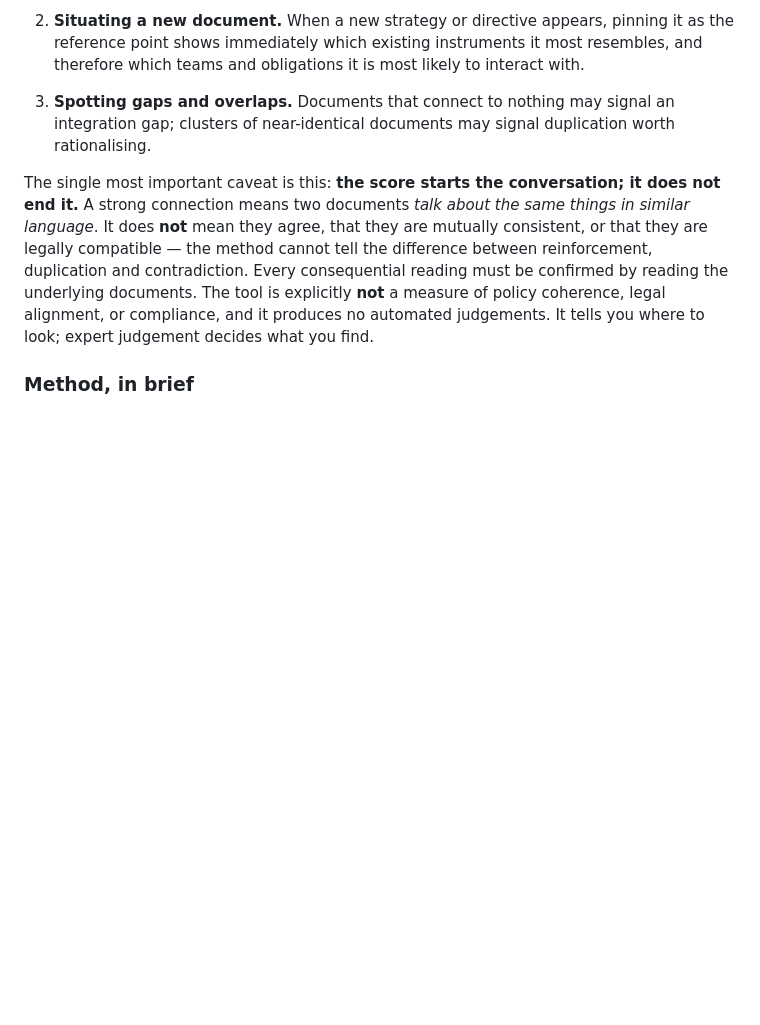
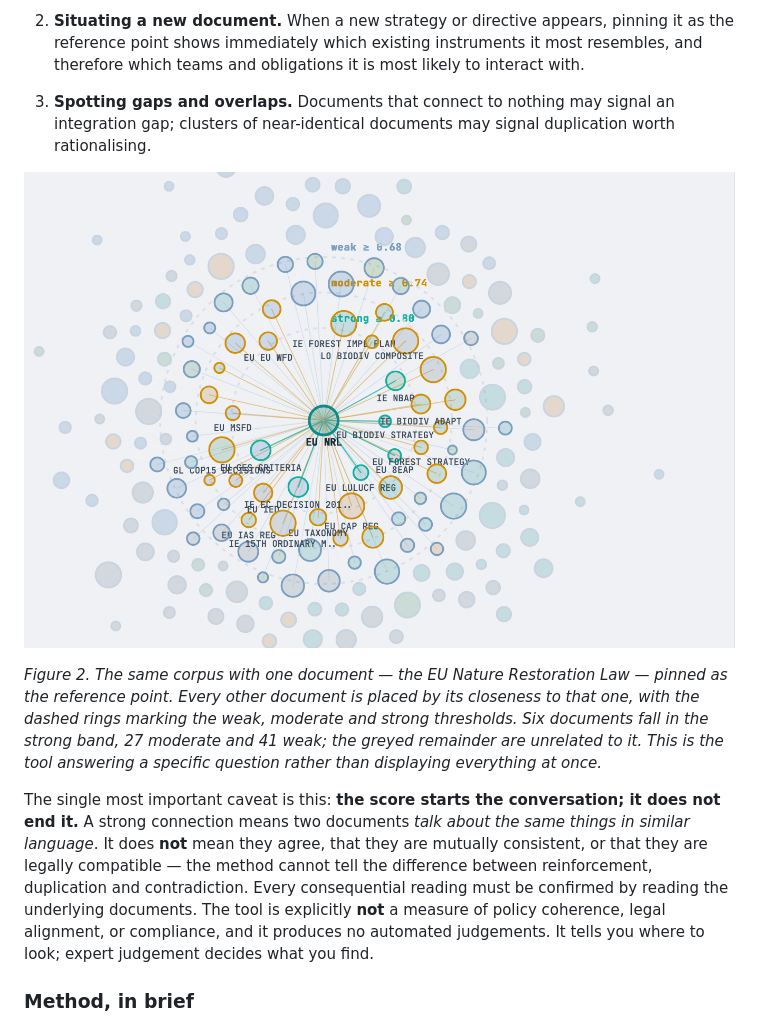
Before and after one commit to barryjohnston737/policy-kg-explorer-v2, a Markdown page: docs/Policy_Brief.md, the part around one of its changes. Drawn GitHub-style; pictures changed too: docs/images/fig2_datum_view.png (added); blank space fills up the shorter version.

```diff
--- a/docs/Policy_Brief.md
+++ b/docs/Policy_Brief.md
@@ -91,6 +100,14 @@ the landscape legible at a glance. Three practical uses:
    integration gap; clusters of near-identical documents may signal duplication worth
    rationalising.
 
+![Reference-datum view](images/fig2_datum_view.png)
+
+*Figure 2. The same corpus with one document — the EU Nature Restoration Law — pinned as the
+reference point. Every other document is placed by its closeness to that one, with the dashed
+rings marking the weak, moderate and strong thresholds. Six documents fall in the strong band,
+27 moderate and 41 weak; the greyed remainder are unrelated to it. This is the tool answering
+a specific question rather than displaying everything at once.*
+
 The single most important caveat is this: **the score starts the conversation; it does not
 end it.** A strong connection means two documents *talk about the same things in similar
 language*. It does **not** mean they agree, that they are mutually consistent, or that they
```
Also changed, not shown: other parts of docs/Policy_Brief.md (+21 -4 lines), docs/images/fig1_policy_web.png (added), docs/images/fig3_similarity_distribution.png (added), 1 other file.
